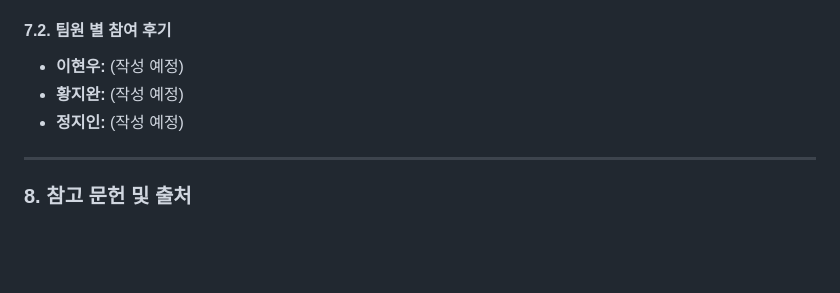
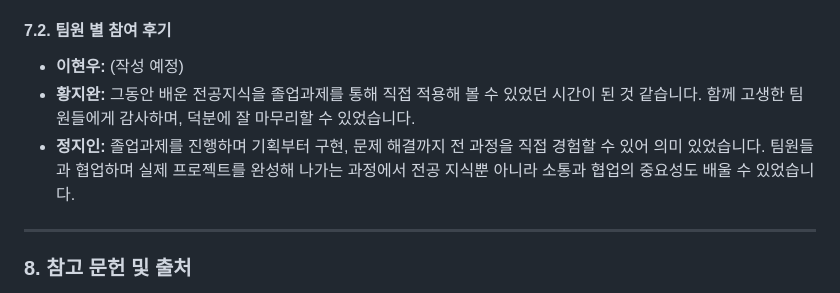
Before and after one commit to pnucse-capstone2026/capstone-2026-team-39, a Markdown page: README.md, the part around the change. Rendered like a GitHub page; blank space fills up the shorter version.

Commit message:
docs: add team member retrospectives (황지완, 정지인)
Co-Authored-By: Claude Opus 5.5 <noreply@anthropic.com>

```diff
--- a/README.md
+++ b/README.md
@@ -296,8 +296,8 @@ bun run test:coverage   # 프론트엔드 테스트와 커버리지만 실행
 #### 7.2. 팀원 별 참여 후기
 
 - **이현우:** (작성 예정)
-- **황지완:** (작성 예정)
-- **정지인:** (작성 예정)
+- **황지완:** 그동안 배운 전공지식을 졸업과제를 통해 직접 적용해 볼 수 있었던 시간이 된 것 같습니다. 함께 고생한 팀원들에게 감사하며, 덕분에 잘 마무리할 수 있었습니다.
+- **정지인:** 졸업과제를 진행하며 기획부터 구현, 문제 해결까지 전 과정을 직접 경험할 수 있어 의미 있었습니다. 팀원들과 협업하며 실제 프로젝트를 완성해 나가는 과정에서 전공 지식뿐 아니라 소통과 협업의 중요성도 배울 수 있었습니다.
 
 ---
 
```
